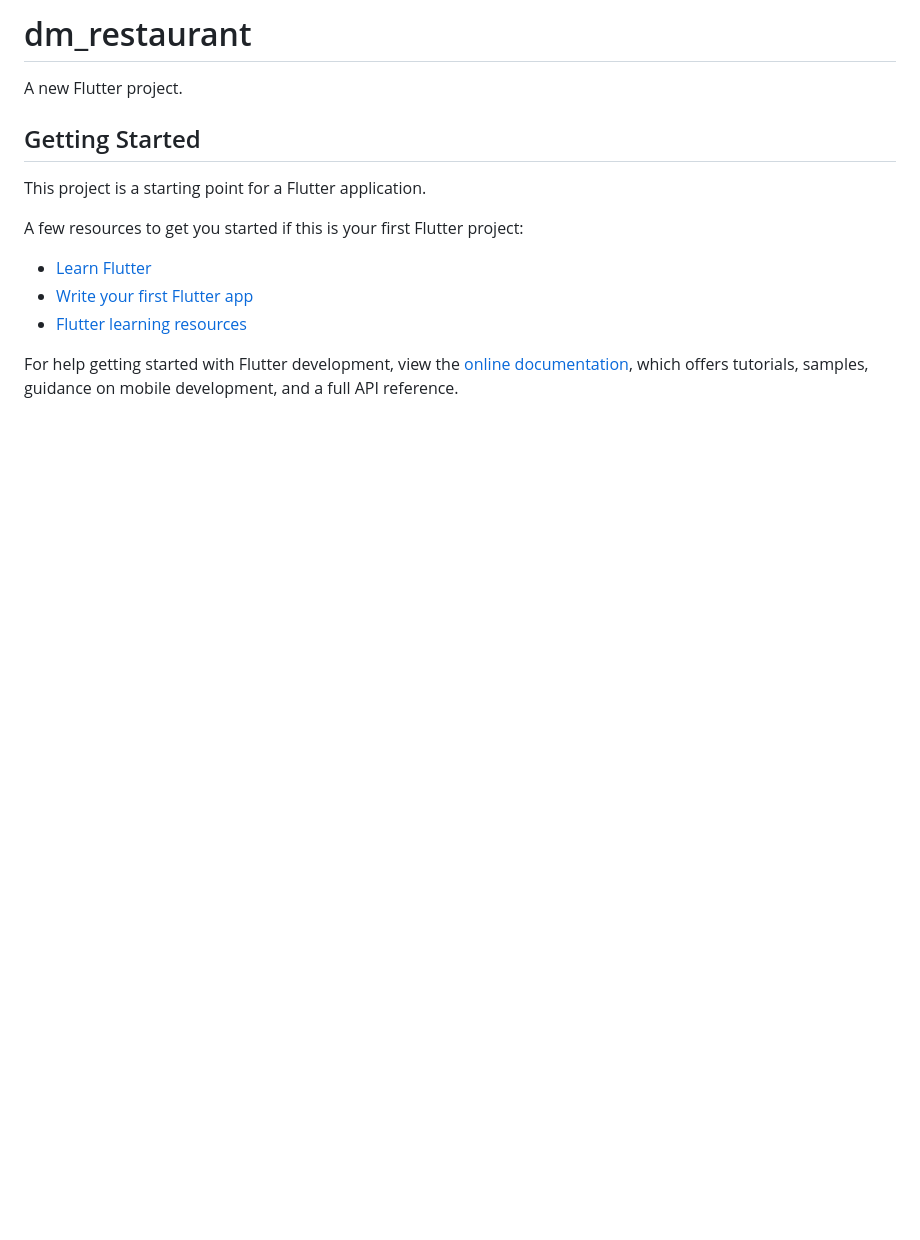
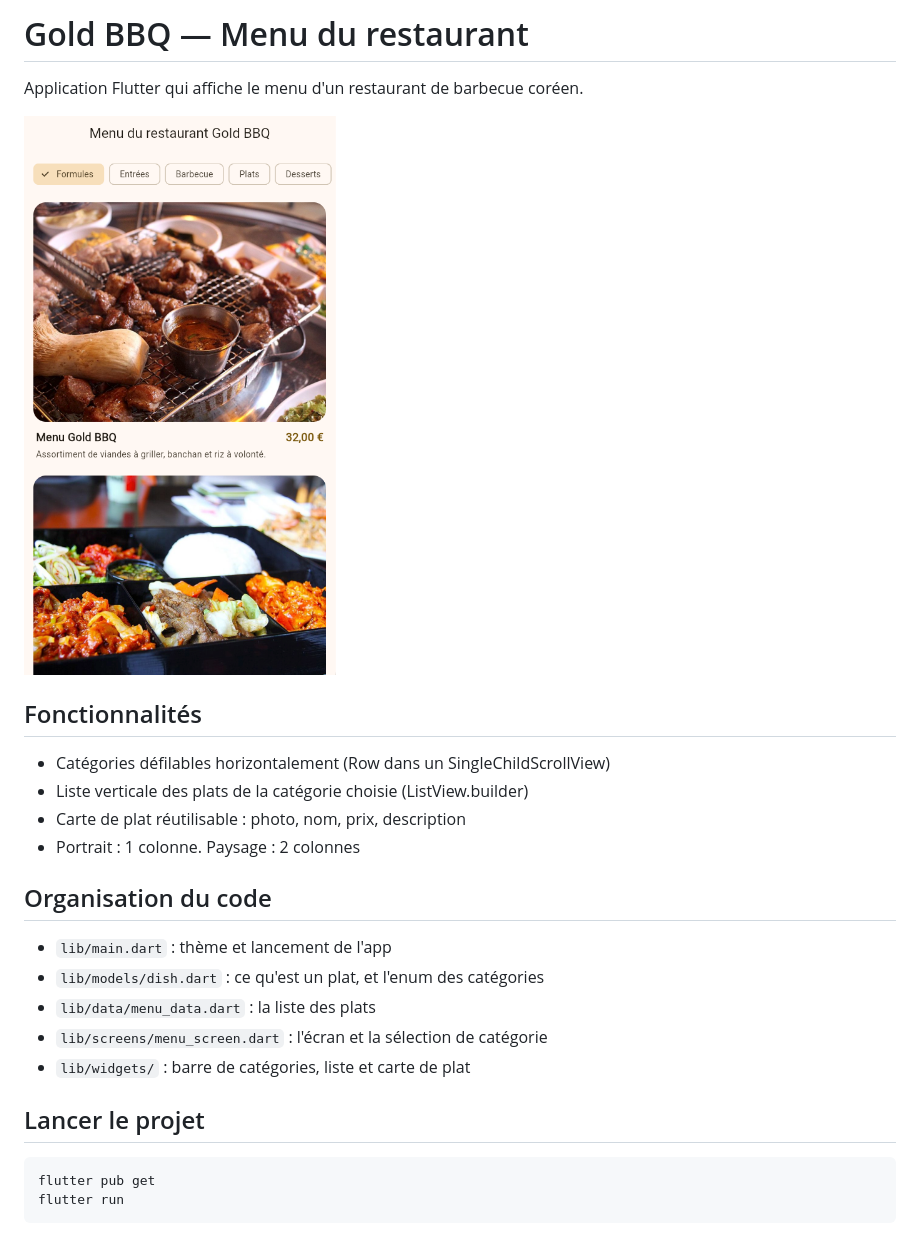
Before and after one commit to maknaeq/gold-bbq, a Markdown page: README.md, the part around the change. Rendered like a GitHub page; pictures changed too: docs/capture.png (added); blank space fills up the shorter version.

Commit message:
Ajout du README et de la capture

```diff
--- a/README.md
+++ b/README.md
@@ -1,17 +1,25 @@
-# dm_restaurant
+# Gold BBQ — Menu du restaurant
 
-A new Flutter project.
+Application Flutter qui affiche le menu d'un restaurant de barbecue coréen.
 
-## Getting Started
+![Capture d'écran](docs/capture.png)
 
-This project is a starting point for a Flutter application.
+## Fonctionnalités
 
-A few resources to get you started if this is your first Flutter project:
+- Catégories défilables horizontalement (Row dans un SingleChildScrollView)
+- Liste verticale des plats de la catégorie choisie (ListView.builder)
+- Carte de plat réutilisable : photo, nom, prix, description
+- Portrait : 1 colonne. Paysage : 2 colonnes
 
-- [Learn Flutter](https://docs.flutter.dev/get-started/learn-flutter)
-- [Write your first Flutter app](https://docs.flutter.dev/get-started/codelab)
-- [Flutter learning resources](https://docs.flutter.dev/reference/learning-resources)
+## Organisation du code
 
-For help getting started with Flutter development, view the
-[online documentation](https://docs.flutter.dev/), which offers tutorials,
-samples, guidance on mobile development, and a full API reference.
+- `lib/main.dart` : thème et lancement de l'app
+- `lib/models/dish.dart` : ce qu'est un plat, et l'enum des catégories
+- `lib/data/menu_data.dart` : la liste des plats
+- `lib/screens/menu_screen.dart` : l'écran et la sélection de catégorie
+- `lib/widgets/` : barre de catégories, liste et carte de plat
+
+## Lancer le projet
+
+    flutter pub get
+    flutter run
```
